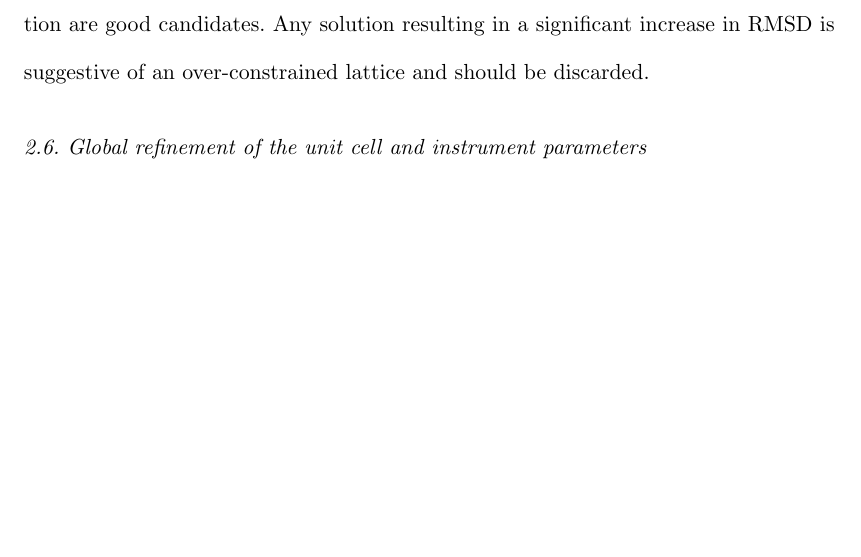
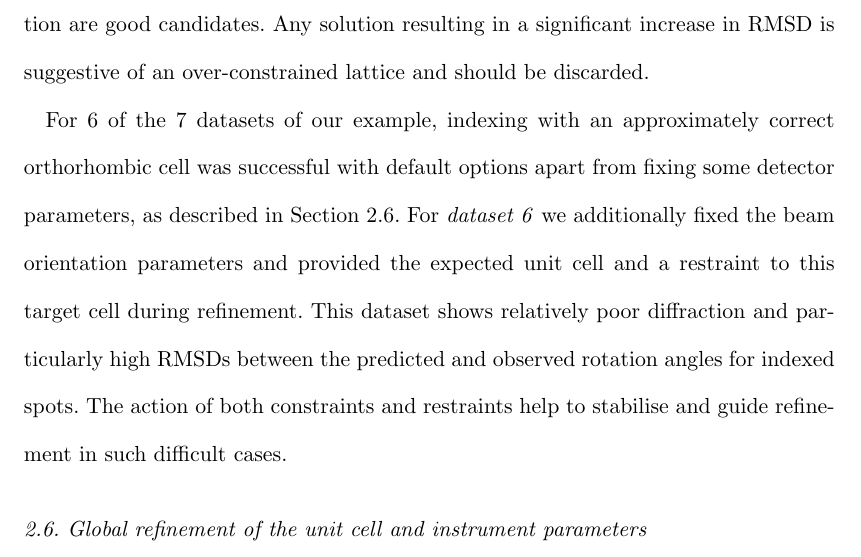
Before and after one commit to dagewa/DIALS_for_ED_paper, a LaTeX thesis (DIALS_for_ED.tex): part of page 12 of 32, cut so that both start at the same text, the shorter picture padded with empty space. Compiled offline with pdfLaTeX.

Commit message:
Add a paragraph about indexing success with the example data

```diff
--- a/DIALS_for_ED.tex
+++ b/DIALS_for_ED.tex
@@ -549,6 +549,16 @@ is the RMSD between predictions and observations. A pool of solutions with
 RMSDs similar to the original triclinic solution are good candidates. Any
 solution resulting in a significant increase in RMSD is suggestive of an
 over-constrained lattice and should be discarded.
+
+For 6 of the 7 datasets of our example, indexing with an approximately correct
+orthorhombic cell was successful with default options apart from fixing some
+detector parameters, as described in Section~\ref{sec:refinement}. For
+\emph{dataset 6} we additionally fixed the beam orientation parameters and
+provided the expected unit cell and a restraint to this target cell during
+refinement. This dataset shows relatively poor diffraction and particularly
+high RMSDs between the predicted and observed rotation angles for indexed
+spots. The action of both constraints and restraints help to stabilise and
+guide refinement in such difficult cases.
 
 \subsection{Global refinement of the unit cell and instrument parameters
 \label{sec:refinement}}
```
